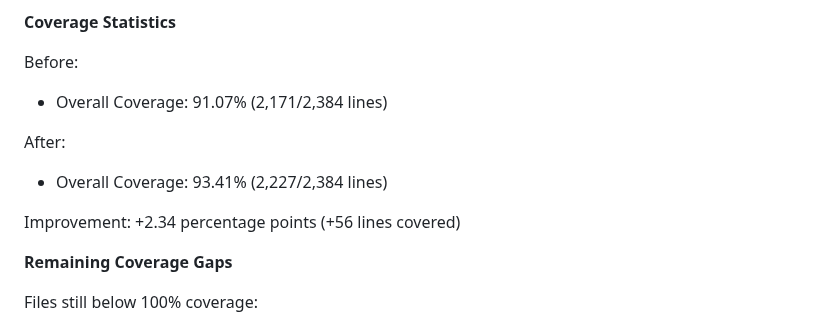
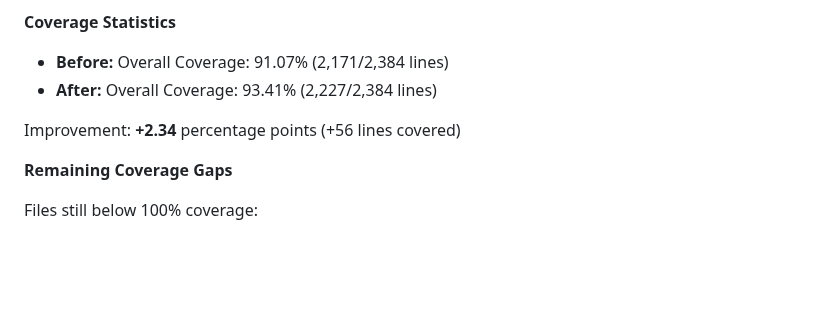
Before and after one commit to rydmike/flex_color_picker, a Markdown page: CHANGELOG.md, the part around the change. Drawn GitHub-style; blank space fills up the shorter version.

Commit message:
Update changelog

```diff
--- a/CHANGELOG.md
+++ b/CHANGELOG.md
@@ -25,13 +25,10 @@ Added more tests for:
 
 **Coverage Statistics**
 
-Before:
-- Overall Coverage: 91.07% (2,171/2,384 lines)
+- **Before:** Overall Coverage: 91.07% (2,171/2,384 lines)
+- **After:** Overall Coverage: 93.41% (2,227/2,384 lines)
 
-After:
-- Overall Coverage: 93.41% (2,227/2,384 lines)
-
-Improvement: +2.34 percentage points (+56 lines covered)
+Improvement: **+2.34** percentage points (+56 lines covered)
 
 **Remaining Coverage Gaps**
 
```
